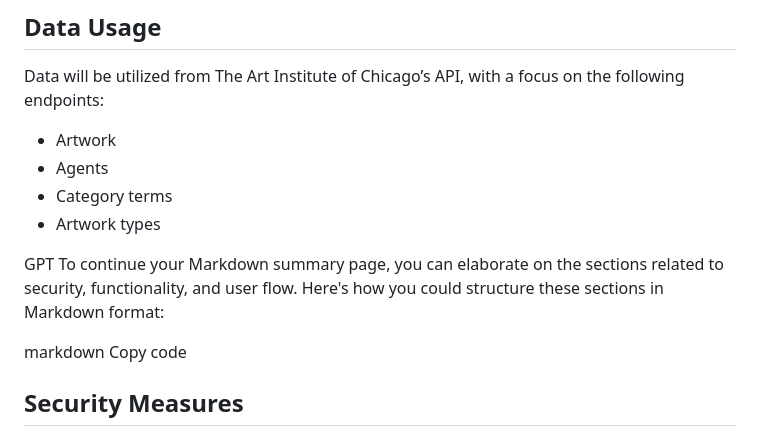
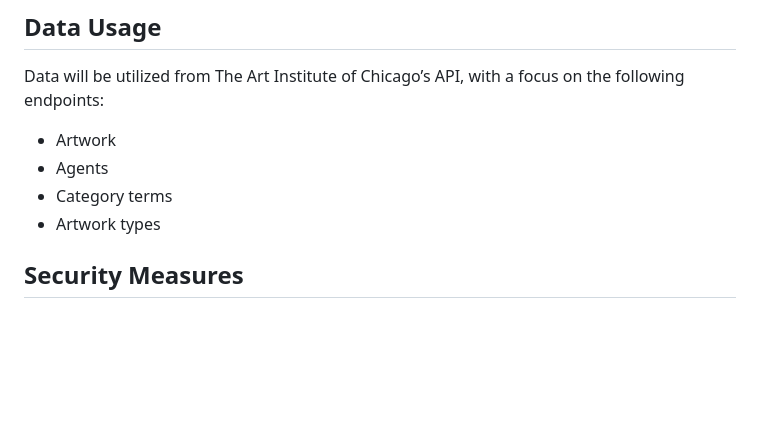
Before and after one commit to EMSAGER/aic_discovery, a Markdown page: PROPOSAL.md, the part around the change printed below. Rendered like a GitHub page; blank space fills up the shorter version.

```diff
--- a/PROPOSAL.md
+++ b/PROPOSAL.md
@@ -25,11 +25,7 @@ Data will be utilized from The Art Institute of Chicago’s API, with a focus on
 - Category terms
 - Artwork types
 
-GPT
-To continue your Markdown summary page, you can elaborate on the sections related to security, functionality, and user flow. Here's how you could structure these sections in Markdown format:
 
-markdown
-Copy code
 ## Security Measures
 
 - **User Passwords:** To ensure the confidentiality of user account information, passwords will be securely hashed before being stored in the database. This approach safeguards user passwords against unauthorized access and compromises.
```
Also changed, not shown: other parts of PROPOSAL.md (+3 -24 lines).
